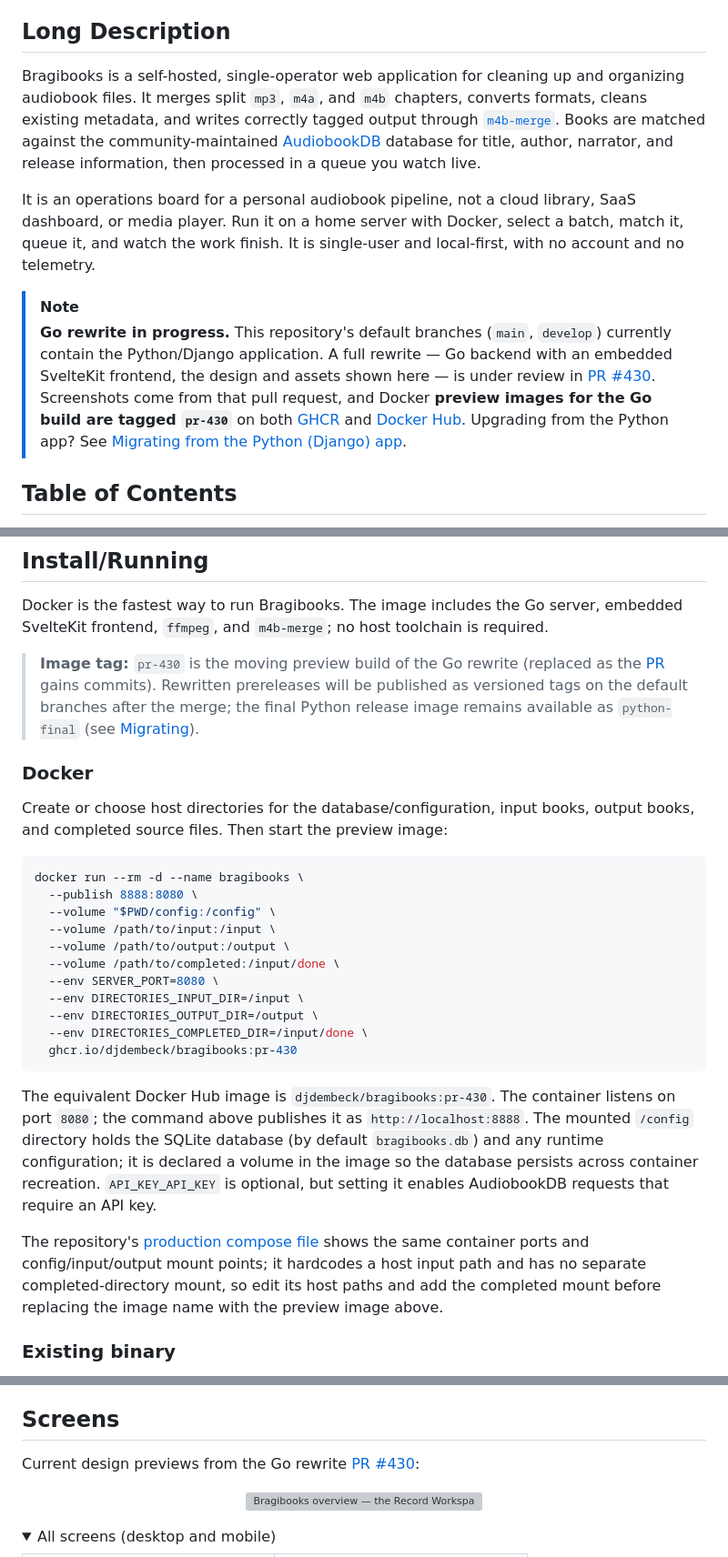
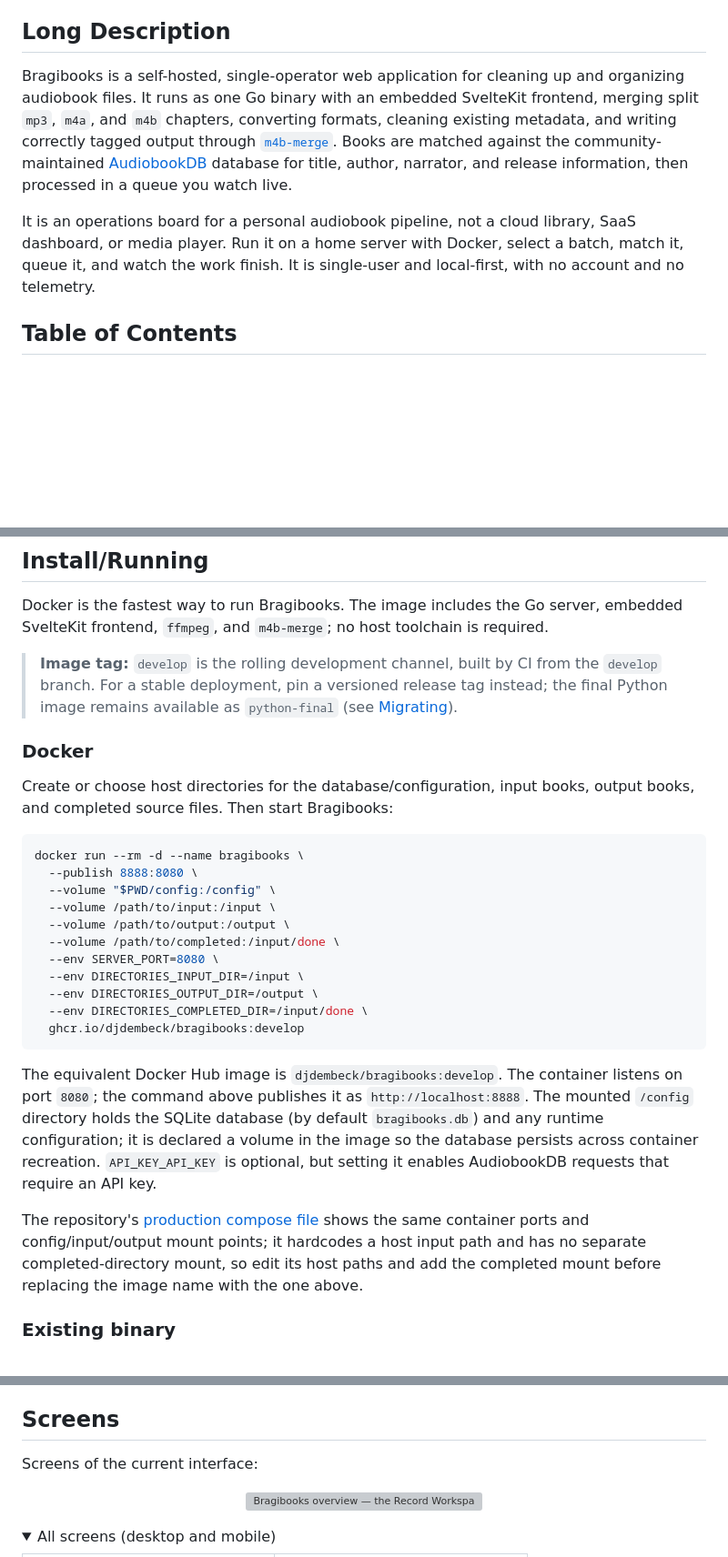
Before and after one commit to djdembeck/bragibooks, a Markdown page: README.md, 3 parts joined by grey strips. Shown at 91% size. Rendered like a GitHub page; folded sections open; blank space fills up the shorter version; grey boxes are pictures that could not be loaded.

Commit message:
docs: present the modern app as current
Remove PR-preview and post-merge framing from the README and migration
guide. Use the durable develop image channel while preserving the
python-final archive and versioned-release guidance.

````diff
--- a/README.md
+++ b/README.md
@@ -15,17 +15,9 @@
 
 ## Long Description
 
-Bragibooks is a self-hosted, single-operator web application for cleaning up and organizing audiobook files. It merges split `mp3`, `m4a`, and `m4b` chapters, converts formats, cleans existing metadata, and writes correctly tagged output through [`m4b-merge`](https://github.com/djdembeck/m4b-merge). Books are matched against the community-maintained [AudiobookDB](https://audiobookdb.org/) database for title, author, narrator, and release information, then processed in a queue you watch live.
+Bragibooks is a self-hosted, single-operator web application for cleaning up and organizing audiobook files. It runs as one Go binary with an embedded SvelteKit frontend, merging split `mp3`, `m4a`, and `m4b` chapters, converting formats, cleaning existing metadata, and writing correctly tagged output through [`m4b-merge`](https://github.com/djdembeck/m4b-merge). Books are matched against the community-maintained [AudiobookDB](https://audiobookdb.org/) database for title, author, narrator, and release information, then processed in a queue you watch live.
 
 It is an operations board for a personal audiobook pipeline, not a cloud library, SaaS dashboard, or media player. Run it on a home server with Docker, select a batch, match it, queue it, and watch the work finish. It is single-user and local-first, with no account and no telemetry.
-
-> [!NOTE]
-> **Go rewrite in progress.** This repository's default branches (`main`, `develop`) currently contain the
-> Python/Django application. A full rewrite — Go backend with an embedded SvelteKit frontend, the design
-> and assets shown here — is under review in [PR #430](https://github.com/djdembeck/bragibooks/pull/430).
-> Screenshots come from that pull request, and Docker **preview images for the Go build are tagged
-> `pr-430`** on both [GHCR](https://ghcr.io/djdembeck/bragibooks) and [Docker Hub](https://hub.docker.com/r/djdembeck/bragibooks).
-> Upgrading from the Python app? See [Migrating from the Python (Django) app](#migrating-from-the-python-django-app).
 
 ## Table of Contents
 
@@ -67,11 +59,11 @@ The interface follows the same idea the app itself serves: a calm, dense work su
 
 Docker is the fastest way to run Bragibooks. The image includes the Go server, embedded SvelteKit frontend, `ffmpeg`, and `m4b-merge`; no host toolchain is required.
 
-> **Image tag:** `pr-430` is the moving preview build of the Go rewrite (replaced as the [PR](https://github.com/djdembeck/bragibooks/pull/430) gains commits). Rewritten prereleases will be published as versioned tags on the default branches after the merge; the final Python release image remains available as `python-final` (see [Migrating](#migrating-from-the-python-django-app)).
+> **Image tag:** `develop` is the rolling development channel, built by CI from the `develop` branch. For a stable deployment, pin a versioned release tag instead; the final Python image remains available as `python-final` (see [Migrating](#migrating-from-the-python-django-app)).
 
 ### Docker
 
-Create or choose host directories for the database/configuration, input books, output books, and completed source files. Then start the preview image:
+Create or choose host directories for the database/configuration, input books, output books, and completed source files. Then start Bragibooks:
 
 ```sh
 docker run --rm -d --name bragibooks \
@@ -84,12 +76,12 @@ docker run --rm -d --name bragibooks \
   --env DIRECTORIES_INPUT_DIR=/input \
   --env DIRECTORIES_OUTPUT_DIR=/output \
   --env DIRECTORIES_COMPLETED_DIR=/input/done \
-  ghcr.io/djdembeck/bragibooks:pr-430
+  ghcr.io/djdembeck/bragibooks:develop
 ```
 
-The equivalent Docker Hub image is `djdembeck/bragibooks:pr-430`. The container listens on port `8080`; the command above publishes it as `http://localhost:8888`. The mounted `/config` directory holds the SQLite database (by default `bragibooks.db`) and any runtime configuration; it is declared a volume in the image so the database persists across container recreation. `API_KEY_API_KEY` is optional, but setting it enables AudiobookDB requests that require an API key.
+The equivalent Docker Hub image is `djdembeck/bragibooks:develop`. The container listens on port `8080`; the command above publishes it as `http://localhost:8888`. The mounted `/config` directory holds the SQLite database (by default `bragibooks.db`) and any runtime configuration; it is declared a volume in the image so the database persists across container recreation. `API_KEY_API_KEY` is optional, but setting it enables AudiobookDB requests that require an API key.
 
-The repository's [production compose file](docker/docker-compose.yml) shows the same container ports and config/input/output mount points; it hardcodes a host input path and has no separate completed-directory mount, so edit its host paths and add the completed mount before replacing the image name with the preview image above.
+The repository's [production compose file](docker/docker-compose.yml) shows the same container ports and config/input/output mount points; it hardcodes a host input path and has no separate completed-directory mount, so edit its host paths and add the completed mount before replacing the image name with the one above.
 
 ### Existing binary
 
@@ -121,7 +113,7 @@ The normal work is deliberately linear: **select, match, queue, finish**.
 
 ## Screens
 
-Current design previews from the Go rewrite [PR #430](https://github.com/djdembeck/bragibooks/pull/430):
+Screens of the current interface:
 
 <p align="center">
   <img width="100%" alt="Bragibooks overview — the Record Workspace home, showing the batch and focused match modes"
````
Also changed, not shown: other parts of README.md (+1 -1 lines), docs/migration-from-python.md (+5 -7 lines).
